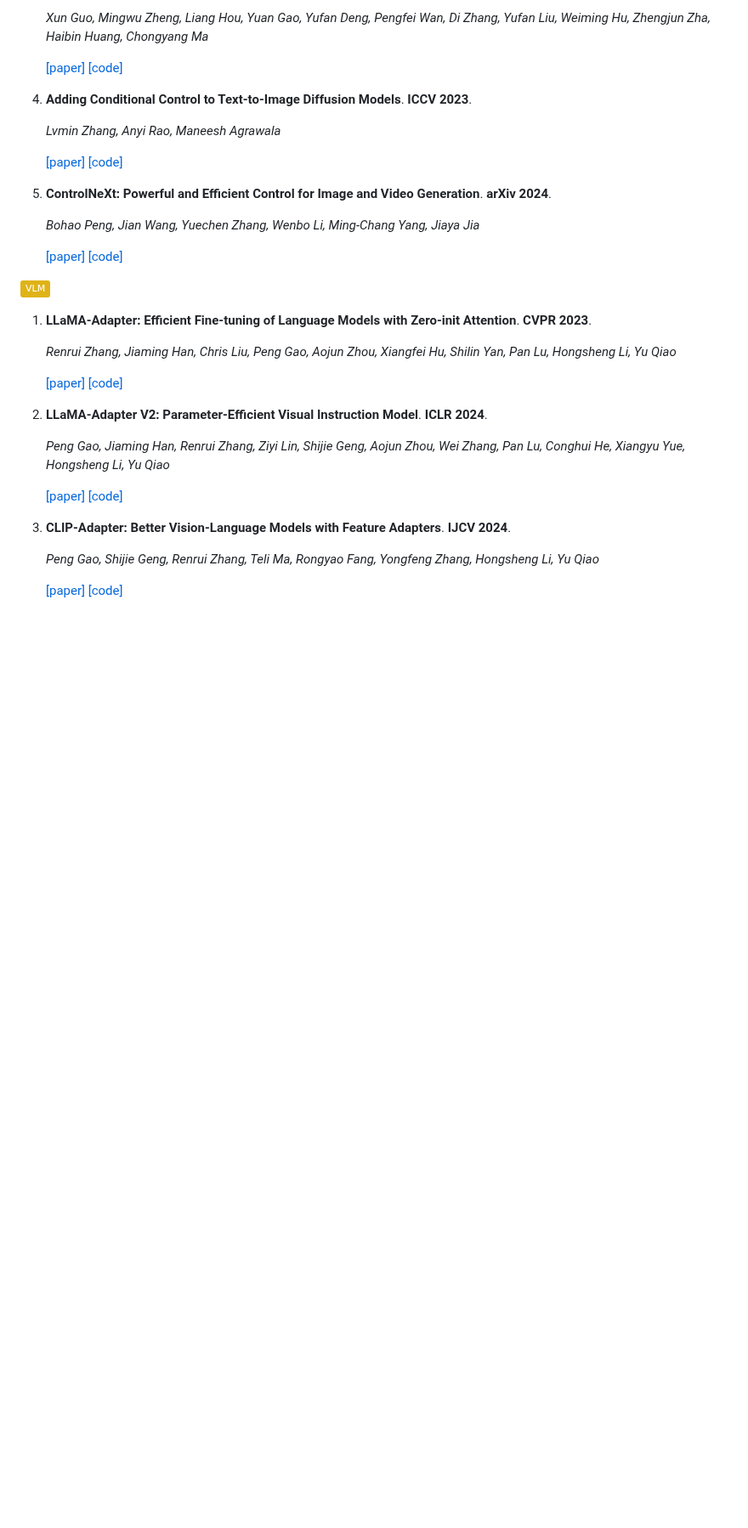
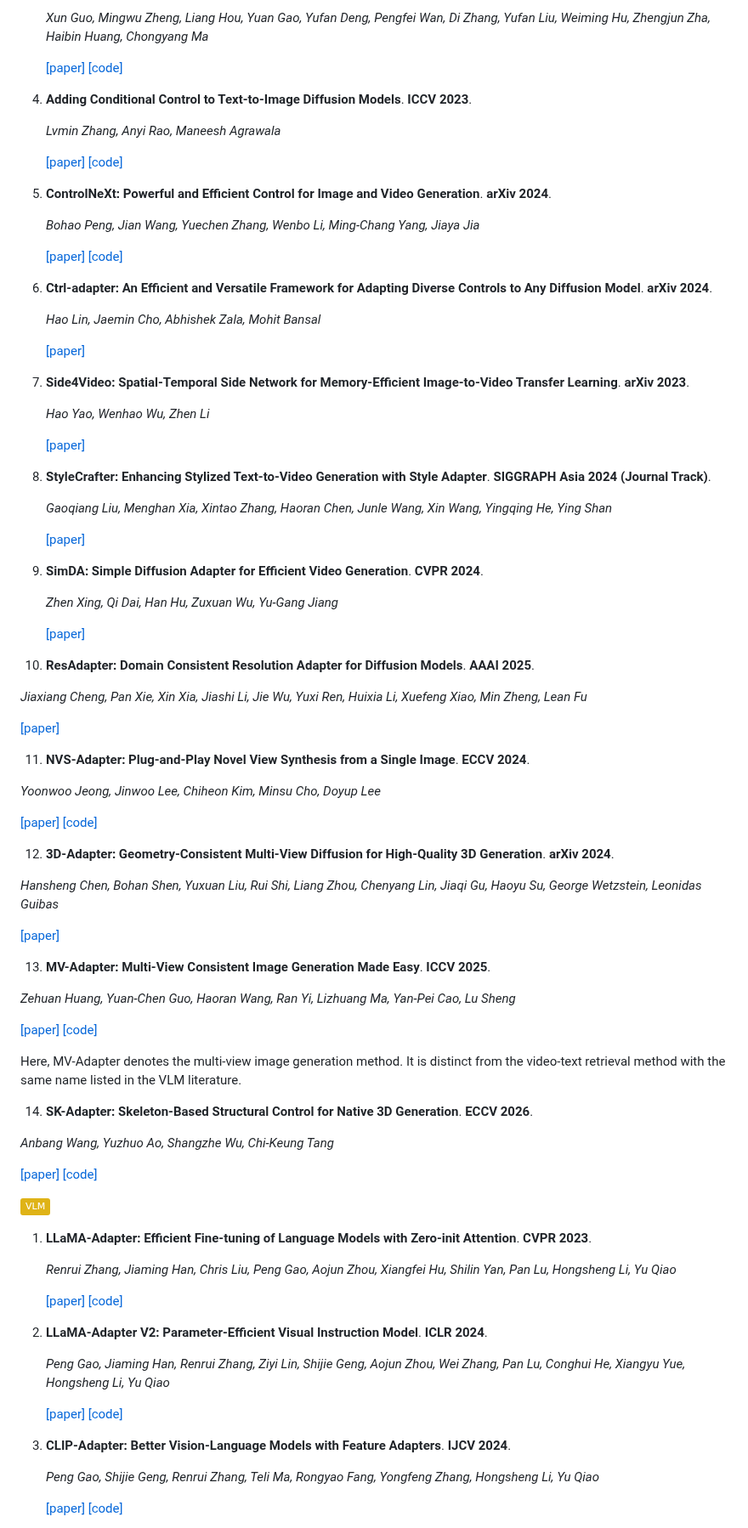
Before and after one commit to THUDM/Awesome-Parameter-Efficient-Fine-Tuning-for-Foundation-Models, a Markdown page: README.md, the part around one of its changes. Shown at 85% size. Drawn GitHub-style; badges without logos; blank space fills up the shorter version.

```diff
--- a/README.md
+++ b/README.md
@@ -283,6 +292,65 @@ This survey aims to provide a comprehensive overview of PEFT techniques applied
    [[paper]](https://www.aminer.cn/pub/66bac1ca01d2a3fbfcd437ed/ControlNeXt:%20Powerful%20and%20Efficient%20Control%20for%20Image%20and%20Video%20Generation)
    [[code]](https://github.com/dvlab-research/ControlNeXt)
 
+6. **Ctrl-adapter: An Efficient and Versatile Framework for Adapting Diverse Controls to Any Diffusion Model**. **arXiv 2024**.
+
+   *Hao Lin, Jaemin Cho, Abhishek Zala, Mohit Bansal*
+
+   [[paper]](https://arxiv.org/abs/2404.09967)
+
+7. **Side4Video: Spatial-Temporal Side Network for Memory-Efficient Image-to-Video Transfer Learning**. **arXiv 2023**.
+
+   *Hao Yao, Wenhao Wu, Zhen Li*
+
+   [[paper]](https://arxiv.org/abs/2311.15769)
+
+8. **StyleCrafter: Enhancing Stylized Text-to-Video Generation with Style Adapter**. **SIGGRAPH Asia 2024 (Journal Track)**.
+
+   *Gaoqiang Liu, Menghan Xia, Xintao Zhang, Haoran Chen, Junle Wang, Xin Wang, Yingqing He, Ying Shan*
+
+   [[paper]](https://arxiv.org/abs/2312.00330)
+
+9. **SimDA: Simple Diffusion Adapter for Efficient Video Generation**. **CVPR 2024**.
+
+   *Zhen Xing, Qi Dai, Han Hu, Zuxuan Wu, Yu-Gang Jiang*
+
+   [[paper]](https://arxiv.org/abs/2308.09710)
+
+10. **ResAdapter: Domain Consistent Resolution Adapter for Diffusion Models**. **AAAI 2025**.
+
+   *Jiaxiang Cheng, Pan Xie, Xin Xia, Jiashi Li, Jie Wu, Yuxi Ren, Huixia Li, Xuefeng Xiao, Min Zheng, Lean Fu*
+
+   [[paper]](https://arxiv.org/abs/2403.02084)
+
+11. **NVS-Adapter: Plug-and-Play Novel View Synthesis from a Single Image**. **ECCV 2024**.
+
+   *Yoonwoo Jeong, Jinwoo Lee, Chiheon Kim, Minsu Cho, Doyup Lee*
+
+   [[paper]](https://arxiv.org/abs/2312.07315)
+   [[code]](https://github.com/POSTECH-CVLab/nvsadapter)
+
+12. **3D-Adapter: Geometry-Consistent Multi-View Diffusion for High-Quality 3D Generation**. **arXiv 2024**.
+
+   *Hansheng Chen, Bohan Shen, Yuxuan Liu, Rui Shi, Liang Zhou, Chenyang Lin, Jiaqi Gu, Haoyu Su, George Wetzstein, Leonidas Guibas*
+
+   [[paper]](https://arxiv.org/abs/2410.18974)
+
+13. **MV-Adapter: Multi-View Consistent Image Generation Made Easy**. **ICCV 2025**.
+
+   *Zehuan Huang, Yuan-Chen Guo, Haoran Wang, Ran Yi, Lizhuang Ma, Yan-Pei Cao, Lu Sheng*
+
+   [[paper]](https://arxiv.org/abs/2412.03632)
+   [[code]](https://github.com/huanngzh/MV-Adapter)
+
+   Here, MV-Adapter denotes the multi-view image generation method. It is distinct from the video-text retrieval method with the same name listed in the VLM literature.
+
+14. **SK-Adapter: Skeleton-Based Structural Control for Native 3D Generation**. **ECCV 2026**.
+
+   *Anbang Wang, Yuzhuo Ao, Shangzhe Wu, Chi-Keung Tang*
+
+   [[paper]](https://arxiv.org/abs/2603.14152)
+   [[code]](https://github.com/sk-adapter/SK-Adapter)
+
 
 ![VLM](https://img.shields.io/badge/VLM-yellow)
 
```
Also changed, not shown: other parts of README.md (+45 -4 lines), figures/overview.png (added), figures/trends.png (added), 1 other file.
